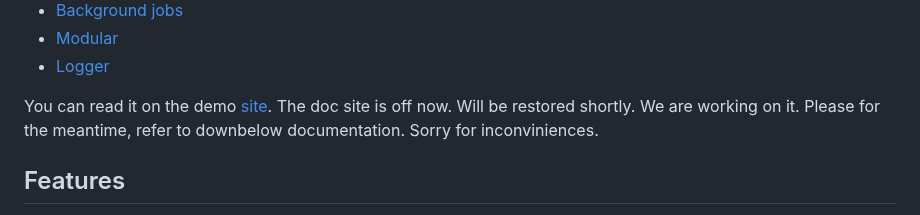
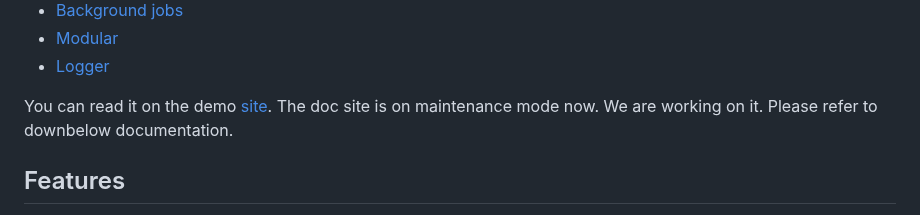
Before and after one commit to nucleom42/rubee, a Markdown page: readme.md, the part around the change. Drawn GitHub-style.

```diff
--- a/readme.md
+++ b/readme.md
@@ -65,9 +65,8 @@ This demonstrates RUBEE’s efficient architecture and suitability for lightweig
 - [Logger](#logger)
 
 You can read it on the demo [site](https://rubee.duckdns.org/docs).
-The doc site is off now. Will be restored shortly. We are working on it.
-Please for the meantime, refer to downbelow documentation.
-Sorry for inconviniences.
+The doc site is on maintenance mode now. We are working on it.
+Please refer to downbelow documentation.
 
 ## Features
 
```
